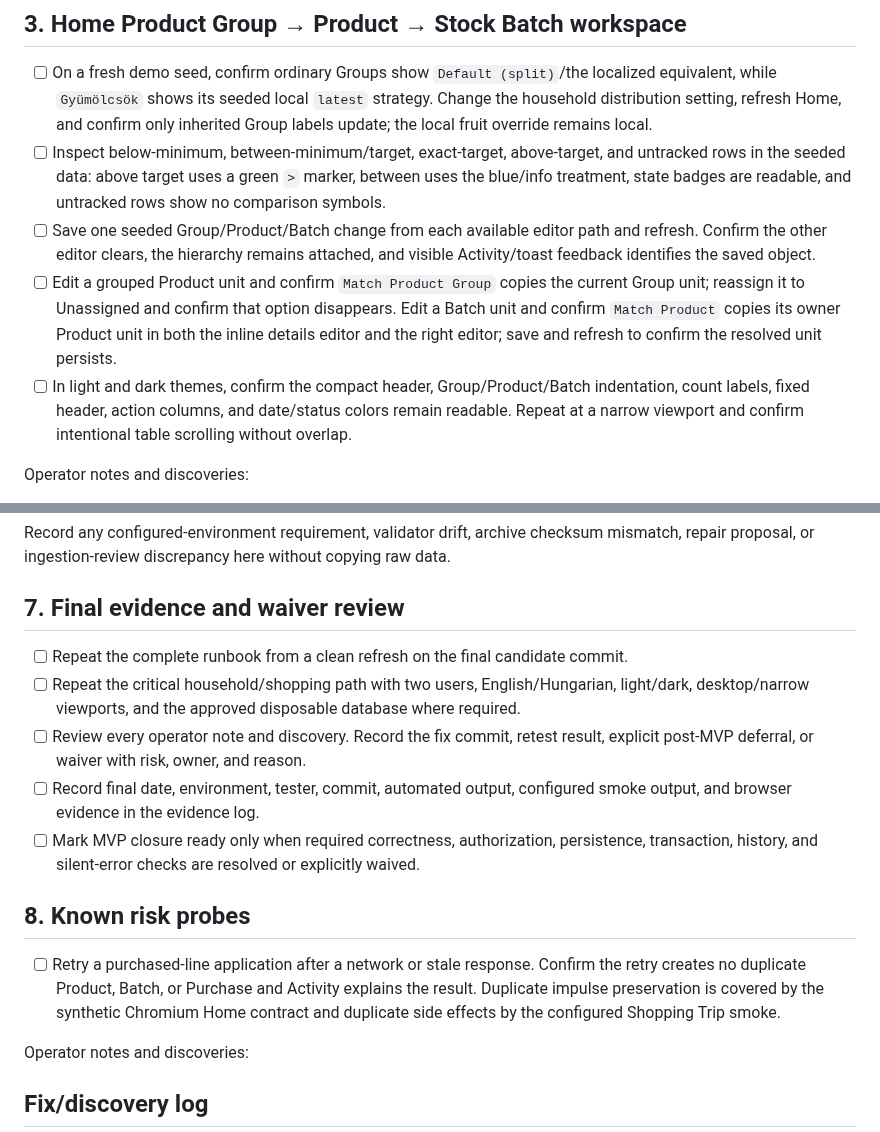
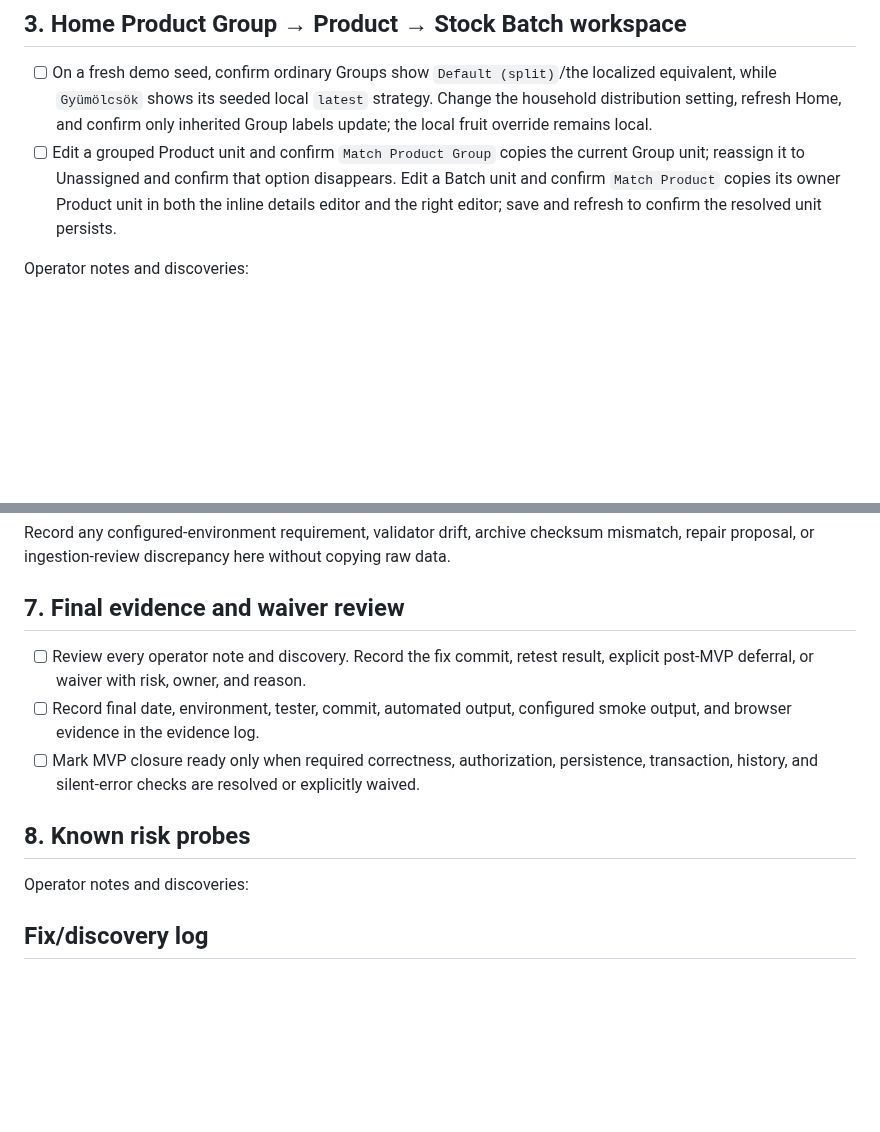
Before and after one commit to Kamrapp/Kamra, a Markdown page: scripts/stage11-mvp-manual-test.md, 2 parts joined by grey strips. Rendered like a GitHub page; blank space fills up the shorter version.

```diff
--- a/scripts/stage11-mvp-manual-test.md
+++ b/scripts/stage11-mvp-manual-test.md
@@ -71,19 +71,10 @@ Operator notes and discoveries:
       while `Gyümölcsök` shows its seeded local `latest` strategy. Change the household distribution
       setting, refresh Home, and confirm only inherited Group labels update; the local fruit override
       remains local.
-- [ ] Inspect below-minimum, between-minimum/target, exact-target, above-target, and untracked rows
-      in the seeded data: above target uses a green `>` marker, between uses the blue/info treatment,
-      state badges are readable, and untracked rows show no comparison symbols.
-- [ ] Save one seeded Group/Product/Batch change from each available editor path and refresh. Confirm
-      the other editor clears, the hierarchy remains attached, and visible Activity/toast feedback
-      identifies the saved object.
 - [ ] Edit a grouped Product unit and confirm `Match Product Group` copies the current Group unit;
       reassign it to Unassigned and confirm that option disappears. Edit a Batch unit and confirm
       `Match Product` copies its owner Product unit in both the inline details editor and the right
       editor; save and refresh to confirm the resolved unit persists.
-- [ ] In light and dark themes, confirm the compact header, Group/Product/Batch indentation, count
-      labels, fixed header, action columns, and date/status colors remain readable. Repeat at a narrow
-      viewport and confirm intentional table scrolling without overlap.
 
 Operator notes and discoveries:
 
@@ -167,9 +158,6 @@ proposal, or ingestion-review discrepancy here without copying raw data.
 
 ## 7. Final evidence and waiver review
 
-- [ ] Repeat the complete runbook from a clean refresh on the final candidate commit.
-- [ ] Repeat the critical household/shopping path with two users, English/Hungarian, light/dark,
-      desktop/narrow viewports, and the approved disposable database where required.
 - [ ] Review every operator note and discovery. Record the fix commit, retest result, explicit
       post-MVP deferral, or waiver with risk, owner, and reason.
 - [ ] Record final date, environment, tester, commit, automated output, configured smoke output, and
@@ -178,11 +166,6 @@ proposal, or ingestion-review discrepancy here without copying raw data.
       history, and silent-error checks are resolved or explicitly waived.
 
 ## 8. Known risk probes
-
-- [ ] Retry a purchased-line application after a network or stale response. Confirm the retry creates
-      no duplicate Product, Batch, or Purchase and Activity explains the result. Duplicate impulse
-      preservation is covered by the synthetic Chromium Home contract and duplicate side effects by
-      the configured Shopping Trip smoke.
 
 Operator notes and discoveries:
 
```
Also changed, not shown: other parts of scripts/stage11-mvp-manual-test.md (+18 -17 lines).
